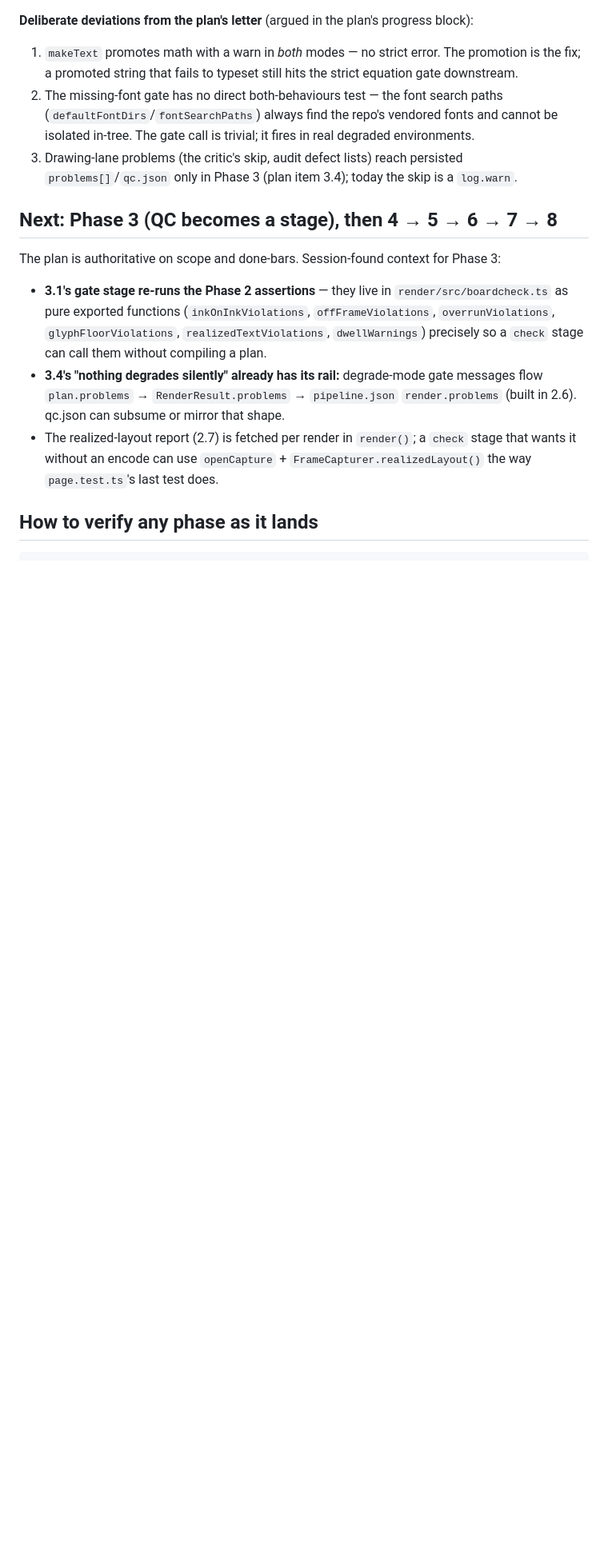
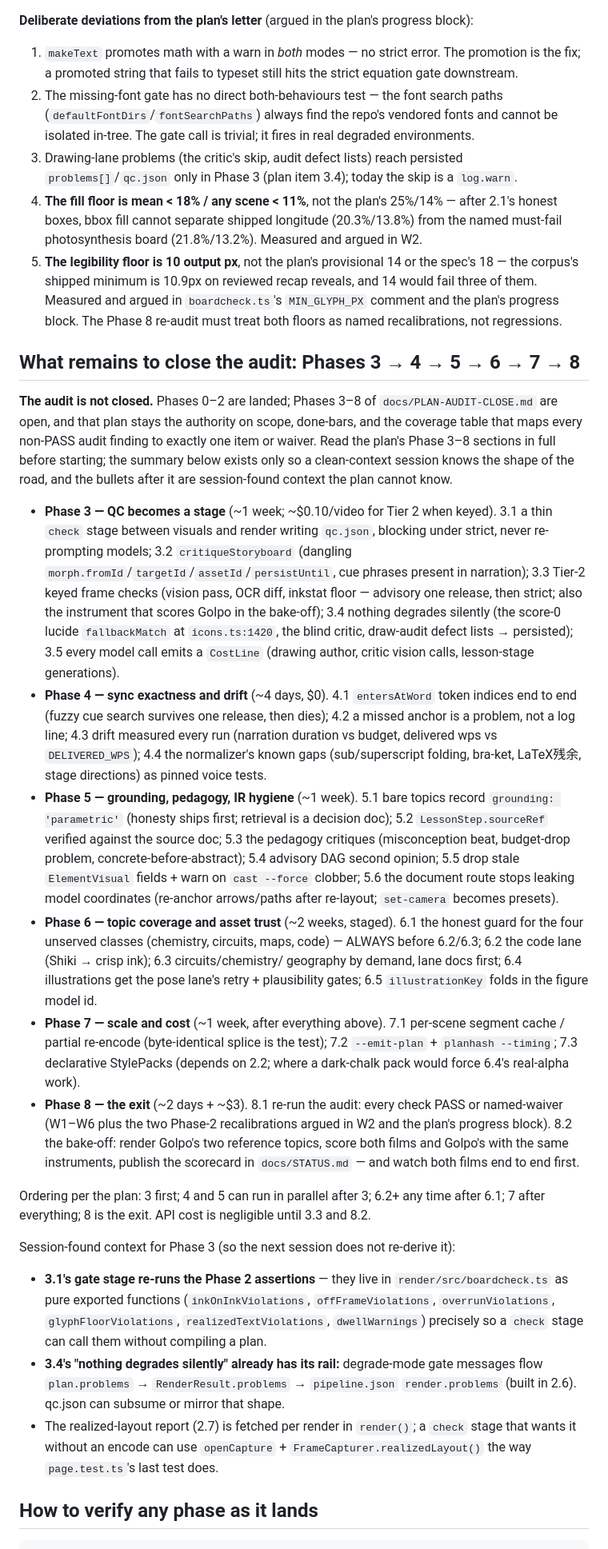
Before and after one commit to yash9657/inkcast, a Markdown page: docs/HANDOFF-AUDIT-CLOSE.md, the part around one of its changes. Shown at 80% size. Drawn GitHub-style; blank space fills up the shorter version.

Commit message:
Tell the next session what remains to close the audit
The handoff now says plainly that the audit is NOT closed: Phases 0-2 are
landed, Phases 3-8 of docs/PLAN-AUDIT-CLOSE.md are open, and the plan stays
the authority on scope, done-bars, and the coverage table. A clean-context
session gets the shape of the whole road (Phase 3 QC stage, 4 sync exactness,
5 grounding/pedagogy/IR hygiene, 6 topic coverage, 7 scale and cost, 8 the
re-audit and bake-off), the session-found context Phase 3 needs, and the two
Phase-2 floor recalibrations listed as argued deviations the re-audit must
read as such. Stale facts refreshed: the harness is at 23 checks, and the
end-to-end evidence now cites the casts made with every Phase 2 gate live.

Co-Authored-By: Claude Fable 5 <noreply@anthropic.com>

```diff
--- a/docs/HANDOFF-AUDIT-CLOSE.md
+++ b/docs/HANDOFF-AUDIT-CLOSE.md
@@ -120,10 +122,67 @@ with no gate problems. That project directory is disposable evidence, not a fixt
 3. Drawing-lane problems (the critic's skip, audit defect lists) reach persisted
    `problems[]`/`qc.json` only in Phase 3 (plan item 3.4); today the skip is a
    `log.warn`.
+4. **The fill floor is mean < 18% / any scene < 11%**, not the plan's 25%/14% — after
+   2.1's honest boxes, bbox fill cannot separate shipped longitude (20.3%/13.8%) from
+   the named must-fail photosynthesis board (21.8%/13.2%). Measured and argued in W2.
+5. **The legibility floor is 10 output px**, not the plan's provisional 14 or the
+   spec's 18 — the corpus's shipped minimum is 10.9px on reviewed recap reveals, and
+   14 would fail three of them. Measured and argued in `boardcheck.ts`'s
+   `MIN_GLYPH_PX` comment and the plan's progress block. The Phase 8 re-audit must
+   treat both floors as named recalibrations, not regressions.
 
-## Next: Phase 3 (QC becomes a stage), then 4 → 5 → 6 → 7 → 8
+## What remains to close the audit: Phases 3 → 4 → 5 → 6 → 7 → 8
 
-The plan is authoritative on scope and done-bars. Session-found context for Phase 3:
+**The audit is not closed.** Phases 0–2 are landed; Phases 3–8 of
+`docs/PLAN-AUDIT-CLOSE.md` are open, and that plan stays the authority on scope,
+done-bars, and the coverage table that maps every non-PASS audit finding to exactly
+one item or waiver. Read the plan's Phase 3–8 sections in full before starting; the
+summary below exists only so a clean-context session knows the shape of the road,
+and the bullets after it are session-found context the plan cannot know.
+
+- **Phase 3 — QC becomes a stage** (~1 week; ~$0.10/video for Tier 2 when keyed).
+  3.1 a thin `check` stage between visuals and render writing `qc.json`, blocking
+  under strict, never re-prompting models; 3.2 `critiqueStoryboard` (dangling
+  `morph.fromId`/`targetId`/`assetId`/`persistUntil`, cue phrases present in
+  narration); 3.3 Tier-2 keyed frame checks (vision pass, OCR diff, inkstat floor —
+  advisory one release, then strict; also the instrument that scores Golpo in the
+  bake-off); 3.4 nothing degrades silently (the score-0 lucide `fallbackMatch` at
+  `icons.ts:1420`, the blind critic, draw-audit defect lists → persisted); 3.5 every
+  model call emits a `CostLine` (drawing author, critic vision calls, lesson-stage
+  generations).
+- **Phase 4 — sync exactness and drift** (~4 days, $0). 4.1 `entersAtWord` token
+  indices end to end (fuzzy cue search survives one release, then dies); 4.2 a
+  missed anchor is a problem, not a log line; 4.3 drift measured every run
+  (narration duration vs budget, delivered wps vs `DELIVERED_WPS`); 4.4 the
+  normalizer's known gaps (sub/superscript folding, bra-ket, LaTeX残余, stage
+  directions) as pinned voice tests.
+- **Phase 5 — grounding, pedagogy, IR hygiene** (~1 week). 5.1 bare topics record
+  `grounding: 'parametric'` (honesty ships first; retrieval is a decision doc);
+  5.2 `LessonStep.sourceRef` verified against the source doc; 5.3 the pedagogy
+  critiques (misconception beat, budget-drop problem, concrete-before-abstract);
+  5.4 advisory DAG second opinion; 5.5 drop stale `ElementVisual` fields + warn on
+  `cast --force` clobber; 5.6 the document route stops leaking model coordinates
+  (re-anchor arrows/paths after re-layout; `set-camera` becomes presets).
+- **Phase 6 — topic coverage and asset trust** (~2 weeks, staged). 6.1 the honest
+  guard for the four unserved classes (chemistry, circuits, maps, code) — ALWAYS
+  before 6.2/6.3; 6.2 the code lane (Shiki → crisp ink); 6.3 circuits/chemistry/
+  geography by demand, lane docs first; 6.4 illustrations get the pose lane's
+  retry + plausibility gates; 6.5 `illustrationKey` folds in the figure model id.
+- **Phase 7 — scale and cost** (~1 week, after everything above). 7.1 per-scene
+  segment cache / partial re-encode (byte-identical splice is the test); 7.2
+  `--emit-plan` + `planhash --timing`; 7.3 declarative StylePacks (depends on 2.2;
+  where a dark-chalk pack would force 6.4's real-alpha work).
+- **Phase 8 — the exit** (~2 days + ~$3). 8.1 re-run the audit: every check PASS
+  or named-waiver (W1–W6 plus the two Phase-2 recalibrations argued in W2 and the
+  plan's progress block). 8.2 the bake-off: render Golpo's two reference topics,
+  score both films and Golpo's with the same instruments, publish the scorecard in
+  `docs/STATUS.md` — and watch both films end to end first.
+
+Ordering per the plan: 3 first; 4 and 5 can run in parallel after 3; 6.2+ any time
+after 6.1; 7 after everything; 8 is the exit. API cost is negligible until 3.3 and
+8.2.
+
+Session-found context for Phase 3 (so the next session does not re-derive it):
 
 - **3.1's gate stage re-runs the Phase 2 assertions** — they live in
   `render/src/boardcheck.ts` as pure exported functions (`inkOnInkViolations`,
```
Also changed, not shown: other parts of docs/HANDOFF-AUDIT-CLOSE.md (+8 -6 lines).
